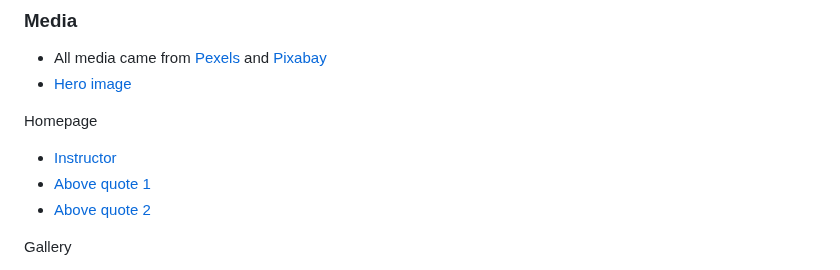
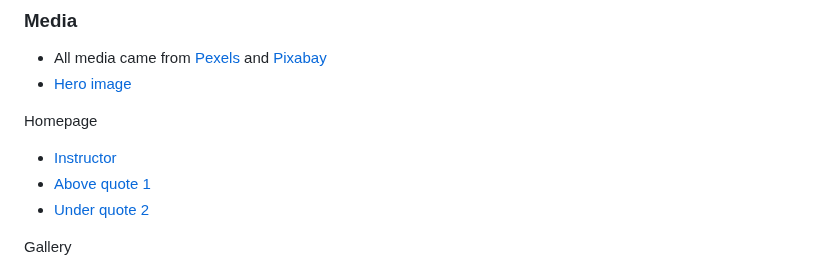
Before and after one commit to nhamidi90/kw-taekwondo, a Markdown page: README.md, the part around the change. Drawn GitHub-style.

Commit message:
Fix a typo

```diff
--- a/README.md
+++ b/README.md
@@ -222,7 +222,7 @@ The live link can be found [here](https://nhamidi90.github.io/kw-taekwondo)
 Homepage
  * [Instructor](https://pixabay.com/photos/woman-model-karate-taekwondo-sport-6916304/)
  * [Above quote 1](https://www.pexels.com/photo/man-and-girl-in-martial-arts-bowing-down-7045593/)
- * [Above quote 2](https://www.pexels.com/photo/a-group-of-people-standing-barefooted-while-wearing-taekwondo-uniform-7045673/)
+ * [Under quote 2](https://www.pexels.com/photo/a-group-of-people-standing-barefooted-while-wearing-taekwondo-uniform-7045673/)
 
  Gallery
  * [Image 1](https://www.pexels.com/photo/men-in-a-taekwondo-match-10496367/)
```
